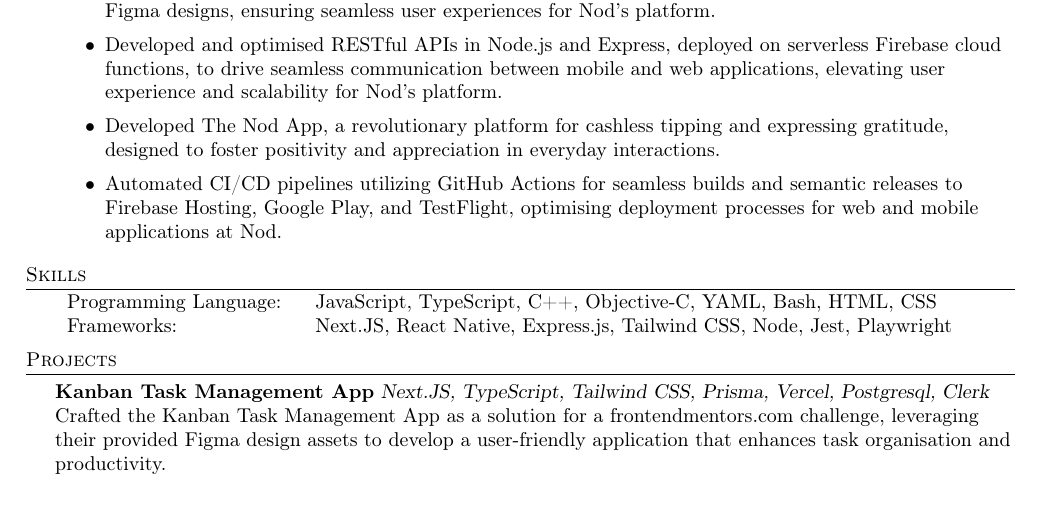
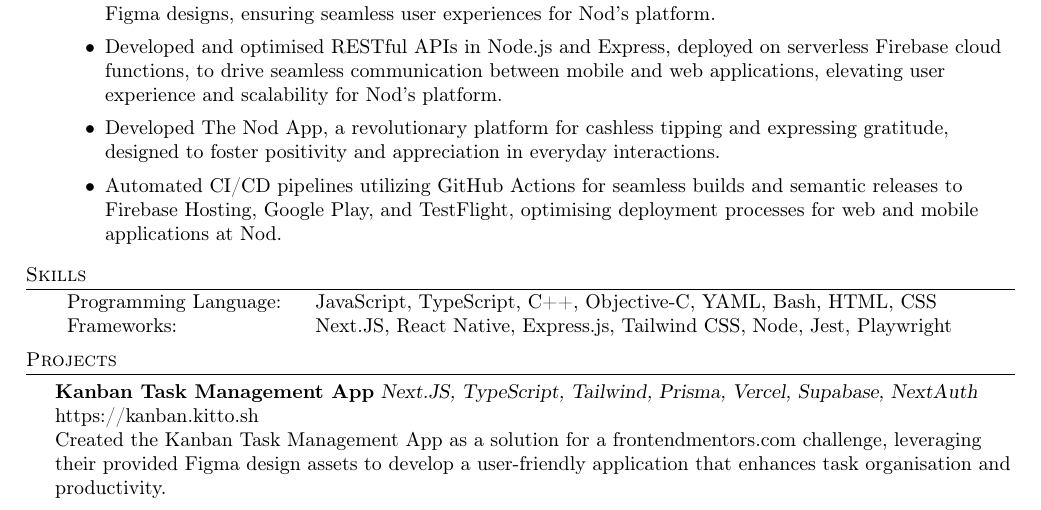
Before and after one commit to jack-kitto/resume, a LaTeX CV (resume.tex): part of the page, cut so that both start at the same text. Compiled offline with pdfLaTeX.

Commit message:
feat: Add website url

```diff
--- a/resume.tex
+++ b/resume.tex
@@ -142,8 +142,8 @@
 \vspace{2mm}
 
 \header{Projects}
-      {\textbf{Kanban Task Management App}} {\sl Next.JS, TypeScript, Tailwind CSS, Prisma, Vercel, Postgresql, Clerk} \\
-Crafted the Kanban Task Management App as a solution for a frontendmentors.com challenge, leveraging their provided Figma design assets to develop a user-friendly application that enhances task organisation and productivity.\\
+      {\textbf{Kanban Task Management App}} {\sl Next.JS, TypeScript, Tailwind, Prisma, Vercel, Supabase, NextAuth} \hfill \url{https://kanban.kitto.sh}\\
+Created the Kanban Task Management App as a solution for a frontendmentors.com challenge, leveraging their provided Figma design assets to develop a user-friendly application that enhances task organisation and productivity.\\
 \vspace*{2mm}
 
     \end{document}
```
